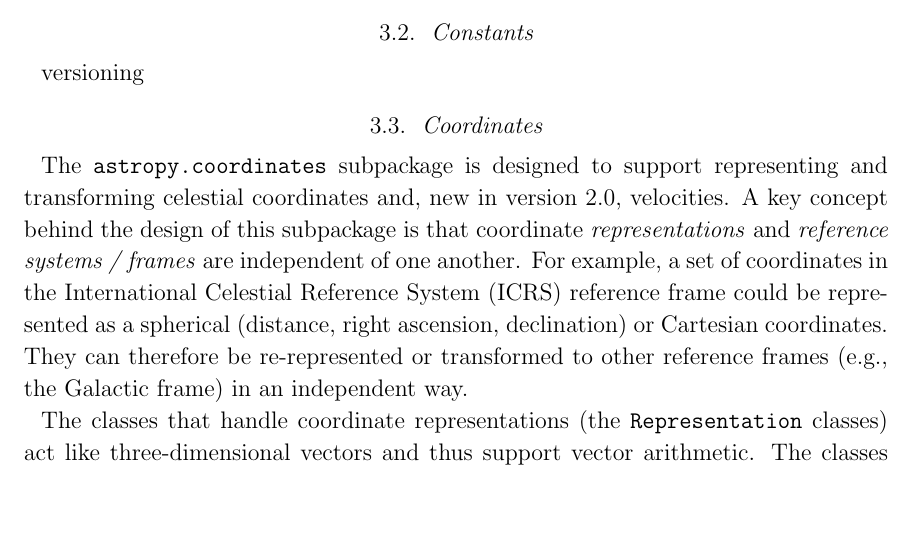
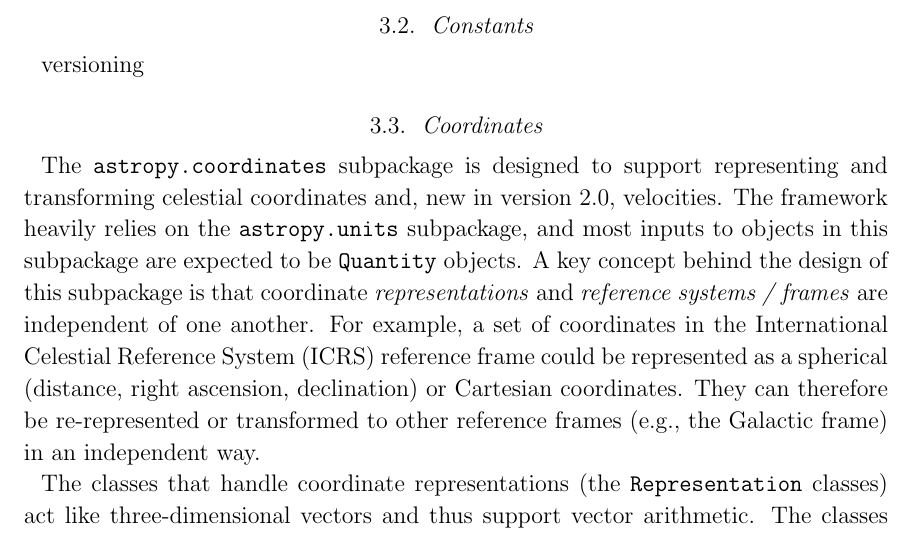
Before and after one commit to astropy/astropy-v2.0-paper, a LaTeX paper (main.tex): part of page 5 of 10, cut so that both start at the same text, the shorter picture padded with empty space. Compiled offline with pdfLaTeX.

Commit message:
quantities

```diff
--- a/main.tex
+++ b/main.tex
@@ -221,6 +221,9 @@ versioning
 
 The \texttt{astropy.coordinates} subpackage is designed to support representing
 and transforming celestial coordinates and, new in version 2.0, velocities.
+The framework heavily relies on the \texttt{astropy.units} subpackage, and most
+inputs to objects in this subpackage are expected to be \texttt{Quantity}
+objects.
 A key concept behind the design of this subpackage is that coordinate
 \textit{representations} and \textit{reference systems / frames} are independent
 of one another.
```
